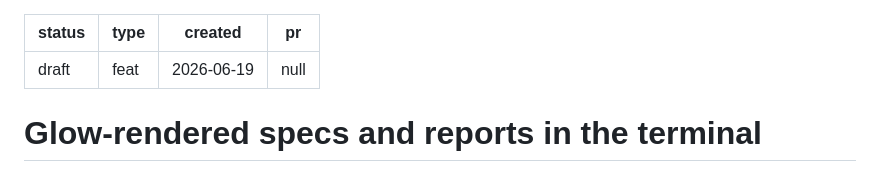
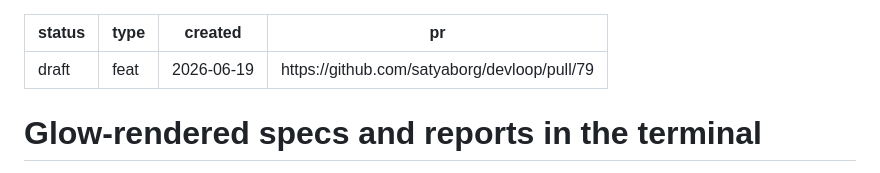
Before and after one commit to satyaborg/devloop, a Markdown page: .devloop/specs/2026-06-19-glow-tui-rendering.md, the part around the change. Rendered like a GitHub page.

Commit message:
chore: update glow tui spec

```diff
--- a/.devloop/specs/2026-06-19-glow-tui-rendering.md
+++ b/.devloop/specs/2026-06-19-glow-tui-rendering.md
@@ -2,7 +2,7 @@
 status: draft
 type: feat
 created: 2026-06-19
-pr: null
+pr: https://github.com/satyaborg/devloop/pull/79
 ---
 
 # Glow-rendered specs and reports in the terminal
```
